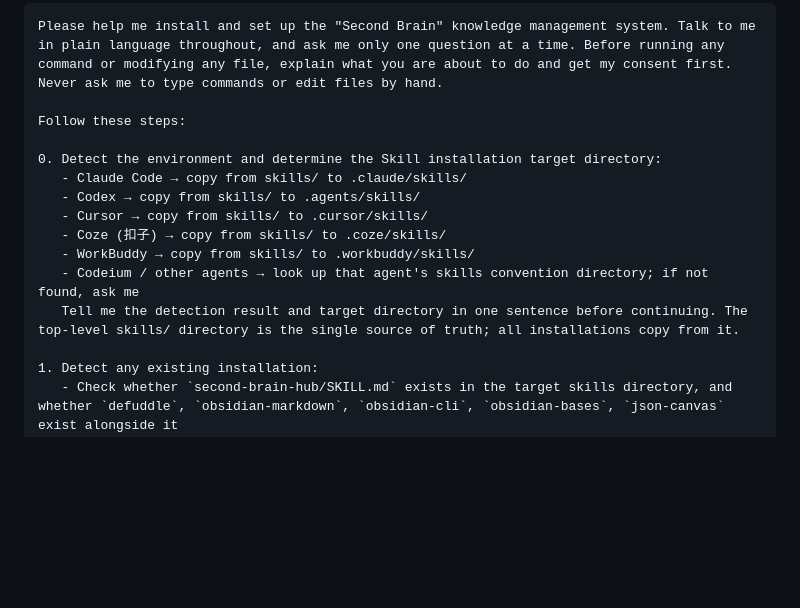
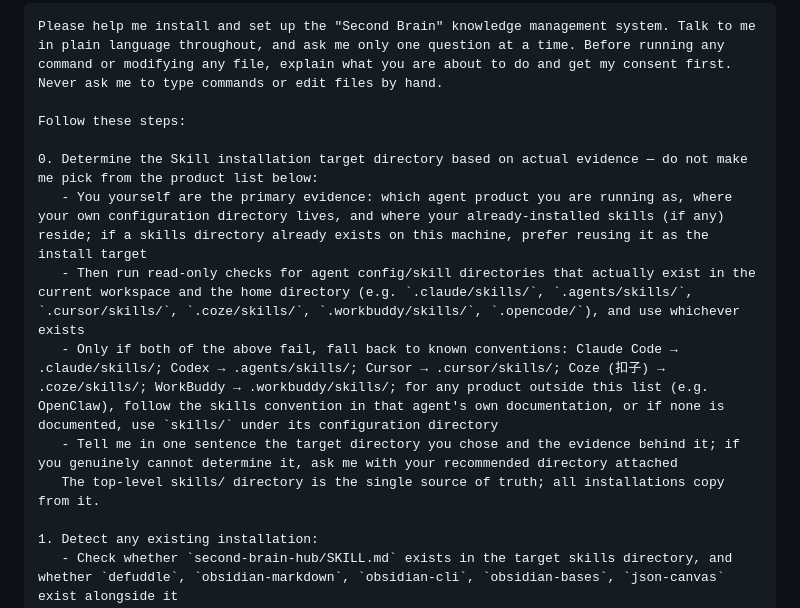
Before and after one commit to StarDust-AI-Labs/second-brain-skills, a Markdown page: README.en.md, the part around the change. Rendered like a GitHub page; blank space fills up the shorter version.

```diff
--- a/README.en.md
+++ b/README.en.md
@@ -23,14 +23,12 @@ Please help me install and set up the "Second Brain" knowledge management system
 
 Follow these steps:
 
-0. Detect the environment and determine the Skill installation target directory:
-   - Claude Code → copy from skills/ to .claude/skills/
-   - Codex → copy from skills/ to .agents/skills/
-   - Cursor → copy from skills/ to .cursor/skills/
-   - Coze (扣子) → copy from skills/ to .coze/skills/
-   - WorkBuddy → copy from skills/ to .workbuddy/skills/
-   - Codeium / other agents → look up that agent's skills convention directory; if not found, ask me
-   Tell me the detection result and target directory in one sentence before continuing. The top-level skills/ directory is the single source of truth; all installations copy from it.
+0. Determine the Skill installation target directory based on actual evidence — do not make me pick from the product list below:
+   - You yourself are the primary evidence: which agent product you are running as, where your own configuration directory lives, and where your already-installed skills (if any) reside; if a skills directory already exists on this machine, prefer reusing it as the install target
+   - Then run read-only checks for agent config/skill directories that actually exist in the current workspace and the home directory (e.g. `.claude/skills/`, `.agents/skills/`, `.cursor/skills/`, `.coze/skills/`, `.workbuddy/skills/`, `.opencode/`), and use whichever exists
+   - Only if both of the above fail, fall back to known conventions: Claude Code → .claude/skills/; Codex → .agents/skills/; Cursor → .cursor/skills/; Coze (扣子) → .coze/skills/; WorkBuddy → .workbuddy/skills/; for any product outside this list (e.g. OpenClaw), follow the skills convention in that agent's own documentation, or if none is documented, use `skills/` under its configuration directory
+   - Tell me in one sentence the target directory you chose and the evidence behind it; if you genuinely cannot determine it, ask me with your recommended directory attached
+   The top-level skills/ directory is the single source of truth; all installations copy from it.
 
 1. Detect any existing installation:
    - Check whether `second-brain-hub/SKILL.md` exists in the target skills directory, and whether `defuddle`, `obsidian-markdown`, `obsidian-cli`, `obsidian-bases`, `json-canvas` exist alongside it
```
Also changed, not shown: README.md (+6 -8 lines), docs/Skill优化迭代记录.md (+10 -0 lines).
